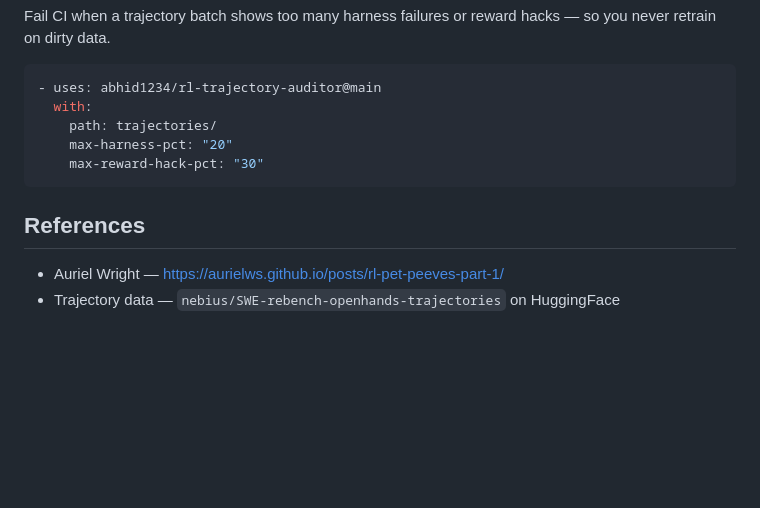
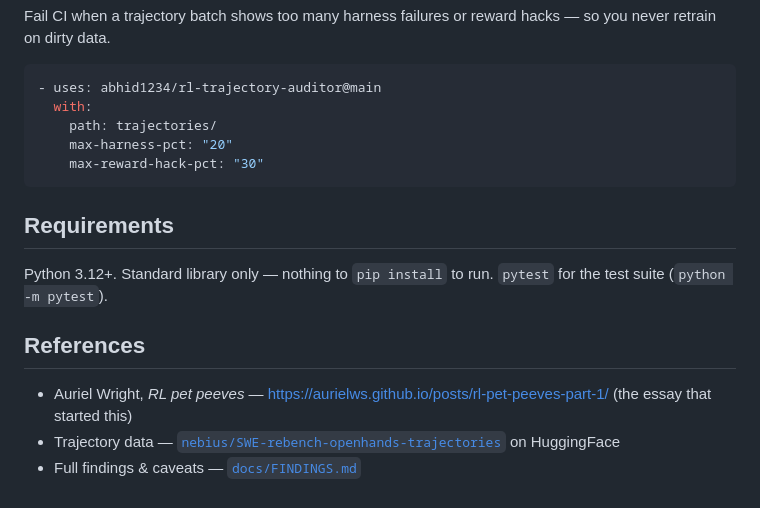
Before and after one commit to abhid1234/rl-trajectory-auditor, a Markdown page: README.md, the part around one of its changes. Drawn GitHub-style; blank space fills up the shorter version.

````diff
--- a/README.md
+++ b/README.md
@@ -121,7 +185,13 @@ hacks — so you never retrain on dirty data.
     max-reward-hack-pct: "30"
 ```
 
+## Requirements
+
+Python 3.12+. Standard library only — nothing to `pip install` to run. `pytest`
+for the test suite (`python -m pytest`).
+
 ## References
 
-- Auriel Wright — https://aurielws.github.io/posts/rl-pet-peeves-part-1/
-- Trajectory data — `nebius/SWE-rebench-openhands-trajectories` on HuggingFace
+- Auriel Wright, *RL pet peeves* — https://aurielws.github.io/posts/rl-pet-peeves-part-1/ (the essay that started this)
+- Trajectory data — [`nebius/SWE-rebench-openhands-trajectories`](https://huggingface.co/datasets/nebius/SWE-rebench-openhands-trajectories) on HuggingFace
+- Full findings & caveats — [`docs/FINDINGS.md`](docs/FINDINGS.md)
````
Also changed, not shown: other parts of README.md (+89 -25 lines).
